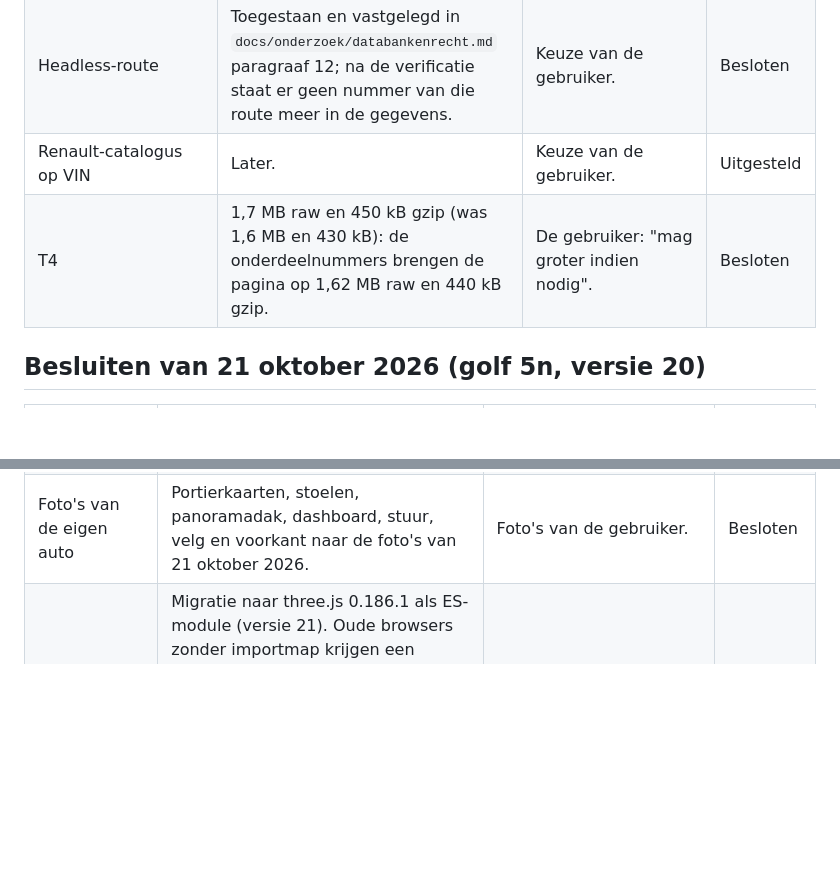
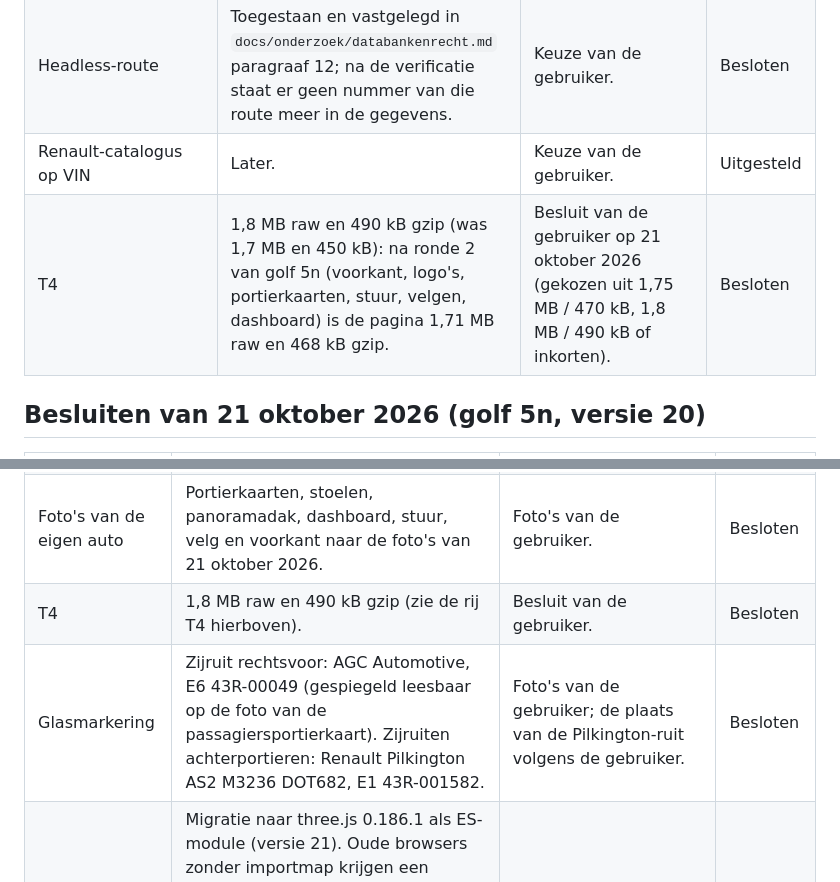
Before and after one commit to rvd-gmpplus/laguna3, a Markdown page: docs/onderzoek/beslissingen.md, 2 parts joined by grey strips. GitHub-like rendering; blank space fills up the shorter version.

Commit message:
Docs: T4 naar 1,8 MB raw en 490 kB gzip, glasmarkering per ruit (besluiten van de gebruiker, golf 5n)
Claude-Session: https://claude.ai/code/session_01NYMuu47fpuobVYv3AqfowZ

```diff
--- a/docs/onderzoek/beslissingen.md
+++ b/docs/onderzoek/beslissingen.md
@@ -188,7 +188,7 @@ De gebruiker besliste op 18 oktober 2026 bij de start en tijdens golf 5c-2 (tak
 | Bewijs D | Alleen bij `vin`, nooit als gekozen uitvoering, hooguit drie per eenheid, eerst opwaarderen via een OEM-pagina. | Keuze van de gebruiker op advies van Fable 5.1 xhigh. | Besloten |
 | Headless-route | Toegestaan en vastgelegd in `docs/onderzoek/databankenrecht.md` paragraaf 12; na de verificatie staat er geen nummer van die route meer in de gegevens. | Keuze van de gebruiker. | Besloten |
 | Renault-catalogus op VIN | Later. | Keuze van de gebruiker. | Uitgesteld |
-| T4 | 1,7 MB raw en 450 kB gzip (was 1,6 MB en 430 kB): de onderdeelnummers brengen de pagina op 1,62 MB raw en 440 kB gzip. | De gebruiker: "mag groter indien nodig". | Besloten |
+| T4 | 1,8 MB raw en 490 kB gzip (was 1,7 MB en 450 kB): na ronde 2 van golf 5n (voorkant, logo's, portierkaarten, stuur, velgen, dashboard) is de pagina 1,71 MB raw en 468 kB gzip. | Besluit van de gebruiker op 21 oktober 2026 (gekozen uit 1,75 MB / 470 kB, 1,8 MB / 490 kB of inkorten). | Besloten |
 
 
 ## Besluiten van 21 oktober 2026 (golf 5n, versie 20)
@@ -200,4 +200,6 @@ De gebruiker besliste op 18 oktober 2026 bij de start en tijdens golf 5c-2 (tak
 | Motorcode | F4R 813 (zie de rij Motorcode hierboven). | Typeplaatje BT15 en de Renault-catalogus. | Besloten |
 | Typeplaatje | Typegoedkeuring e2*2001/116*0363; toegestane maximummassa 2.017 kg, treinmassa 3.317 kg, vooras 1.160 kg, achteras 1.030 kg; lakcode TED69 (D69 Gris Platine), bekleding CUIR11 (volleder), harmonie HARM01, technisch land TLHOLL (Nederland). Het chassisnummer en het fabricagenummer staan nergens in de repo. | Foto van de gebruiker; betekenis van de codes uit Renault-documentatie en forums (zie `docs/specificaties-en-bronnen.md`). | Besloten |
 | Foto's van de eigen auto | Portierkaarten, stoelen, panoramadak, dashboard, stuur, velg en voorkant naar de foto's van 21 oktober 2026. | Foto's van de gebruiker. | Besloten |
+| T4 | 1,8 MB raw en 490 kB gzip (zie de rij T4 hierboven). | Besluit van de gebruiker. | Besloten |
+| Glasmarkering | Zijruit rechtsvoor: AGC Automotive, E6 43R-00049 (gespiegeld leesbaar op de foto van de passagiersportierkaart). Zijruiten achterportieren: Renault Pilkington AS2 M3236 DOT682, E1 43R-001582. | Foto's van de gebruiker; de plaats van de Pilkington-ruit volgens de gebruiker. | Besloten |
 | Golf 6 | Migratie naar three.js 0.186.1 als ES-module (versie 21). Oude browsers zonder importmap krijgen een melding; publiceren direct na een groene poort en een advisor-pass; de advisor beslist of het beeld gelijkwaardig is; faalt het artefact als kanaal, dan alleen Pages. | Keuzes van de gebruiker. | Besloten |
```
Also changed, not shown: docs/masterplan.md (+1 -1 lines).
